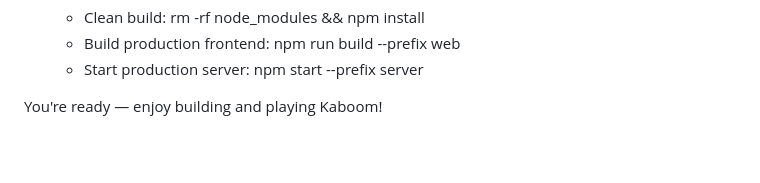
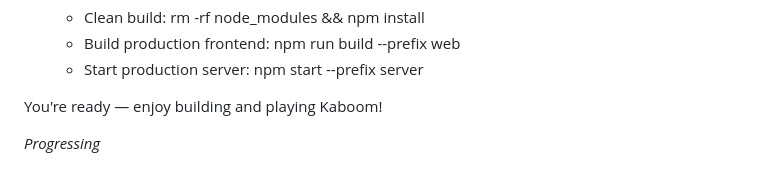
Before and after one commit to Talent-Index/Kaboom, a Markdown page: README.md, the part around the change. GitHub-like rendering; blank space fills up the shorter version.

Commit message:
chore: updated README to show status
Signed-off-by: rafaeljohn9 <rafaeljohb@gmail.com>

```diff
--- a/README.md
+++ b/README.md
@@ -128,3 +128,5 @@ Kaboom solves this by creating a **sneaky, fun pathway into Web3** — using gam
    - Start production server: npm start --prefix server
 
 You're ready — enjoy building and playing Kaboom!
+
+*Progressing*
```
